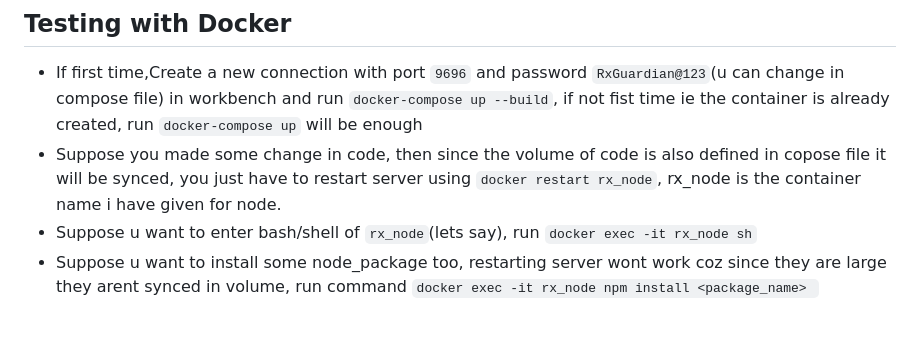
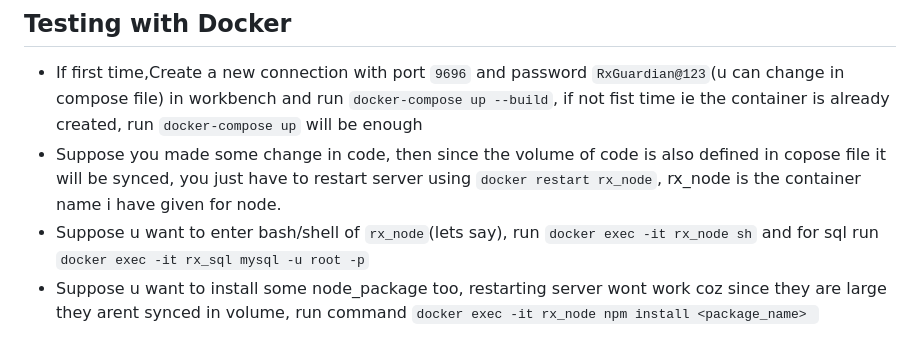
Before and after one commit to Suhail-Sharieff/PROJECT-RxGuardian, a Markdown page: README.md, the part around the change. Rendered like a GitHub page.

Commit message:
docker done

```diff
--- a/README.md
+++ b/README.md
@@ -101,7 +101,7 @@ Currently, this is an **MVP** (Minimum Viable Product). Many more advanced featu
 ## Testing with Docker
 - If first time,Create a new connection with port `9696` and password `RxGuardian@123`(u can change in compose file) in workbench and run  `docker-compose up --build`, if not fist time ie the container is already created, run `docker-compose up` will be enough
 - Suppose you made some change in code, then since the volume of code is also defined in copose file it will be synced, you just have  to restart server using `docker restart rx_node`, rx_node is the container name i have given  for node.
-- Suppose u want to enter bash/shell of `rx_node`(lets say), run `docker exec -it rx_node sh`
+- Suppose u want to enter bash/shell of `rx_node`(lets say), run `docker exec -it rx_node sh` and for sql run `docker exec -it rx_sql mysql -u root -p`
 - Suppose u want to install some node_package too, restarting server wont work coz since they are large they arent synced in volume, run command `docker exec -it rx_node npm install <package_name>
 `
 
```
